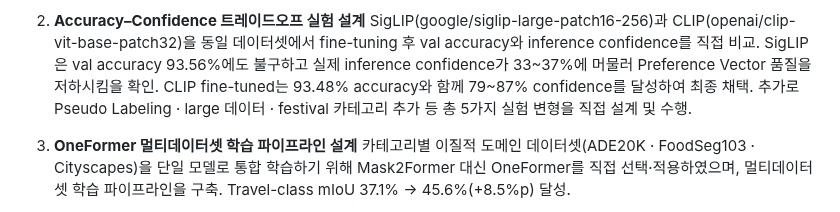
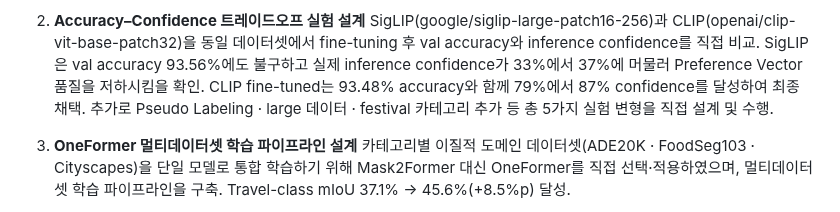
Before and after one commit to ysnni2/PhotoTrip, a Markdown page: README.md, the part around the change. GitHub-like rendering.

Commit message:
Update README.md
key attributes 2차 수정

```diff
--- a/README.md
+++ b/README.md
@@ -115,10 +115,10 @@ flowchart TD
    CLIP(openai/clip-vit-base-patch32)을 동일 데이터셋에서
    fine-tuning 후 val accuracy와 inference confidence를 직접 비교.
    SigLIP은 val accuracy 93.56%에도 불구하고
-   실제 inference confidence가 33~37%에 머물러
+   실제 inference confidence가 33%에서 37%에 머물러
    Preference Vector 품질을 저하시킴을 확인.
    CLIP fine-tuned는 93.48% accuracy와 함께
-   79~87% confidence를 달성하여 최종 채택.
+   79%에서 87% confidence를 달성하여 최종 채택.
    추가로 Pseudo Labeling · large 데이터 · festival 카테고리 추가 등
    총 5가지 실험 변형을 직접 설계 및 수행.
 
```
